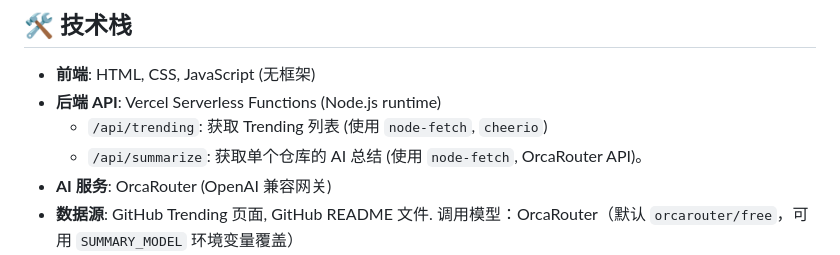
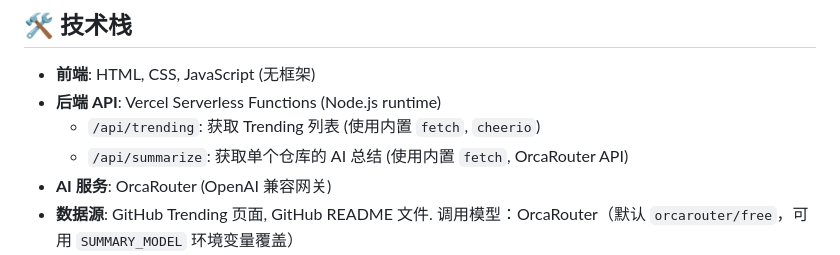
Before and after one commit to LeaderOnePro/GitTok, a Markdown page: README.md, the part around the change. Drawn GitHub-style.

Commit message:
docs(readme): update node-fetch references after dropping the dep
Copilot review on PR #16: README still described both endpoints as using
node-fetch. Now says built-in global fetch.

```diff
--- a/README.md
+++ b/README.md
@@ -26,8 +26,8 @@ GitTok 提供了一种全新的、沉浸式的方式来浏览 GitHub 上的热
 
 *   **前端**: HTML, CSS, JavaScript (无框架)
 *   **后端 API**: Vercel Serverless Functions (Node.js runtime)
-    *   `/api/trending`: 获取 Trending 列表 (使用 `node-fetch`, `cheerio`)
-    *   `/api/summarize`: 获取单个仓库的 AI 总结 (使用 `node-fetch`, OrcaRouter API)。
+    *   `/api/trending`: 获取 Trending 列表 (使用内置 `fetch`, `cheerio`)
+    *   `/api/summarize`: 获取单个仓库的 AI 总结 (使用内置 `fetch`, OrcaRouter API)
 *   **AI 服务**: OrcaRouter (OpenAI 兼容网关)
 *   **数据源**: GitHub Trending 页面, GitHub README 文件. 调用模型：OrcaRouter（默认 `orcarouter/free`，可用 `SUMMARY_MODEL` 环境变量覆盖）
 *   **部署平台**: Vercel
```
